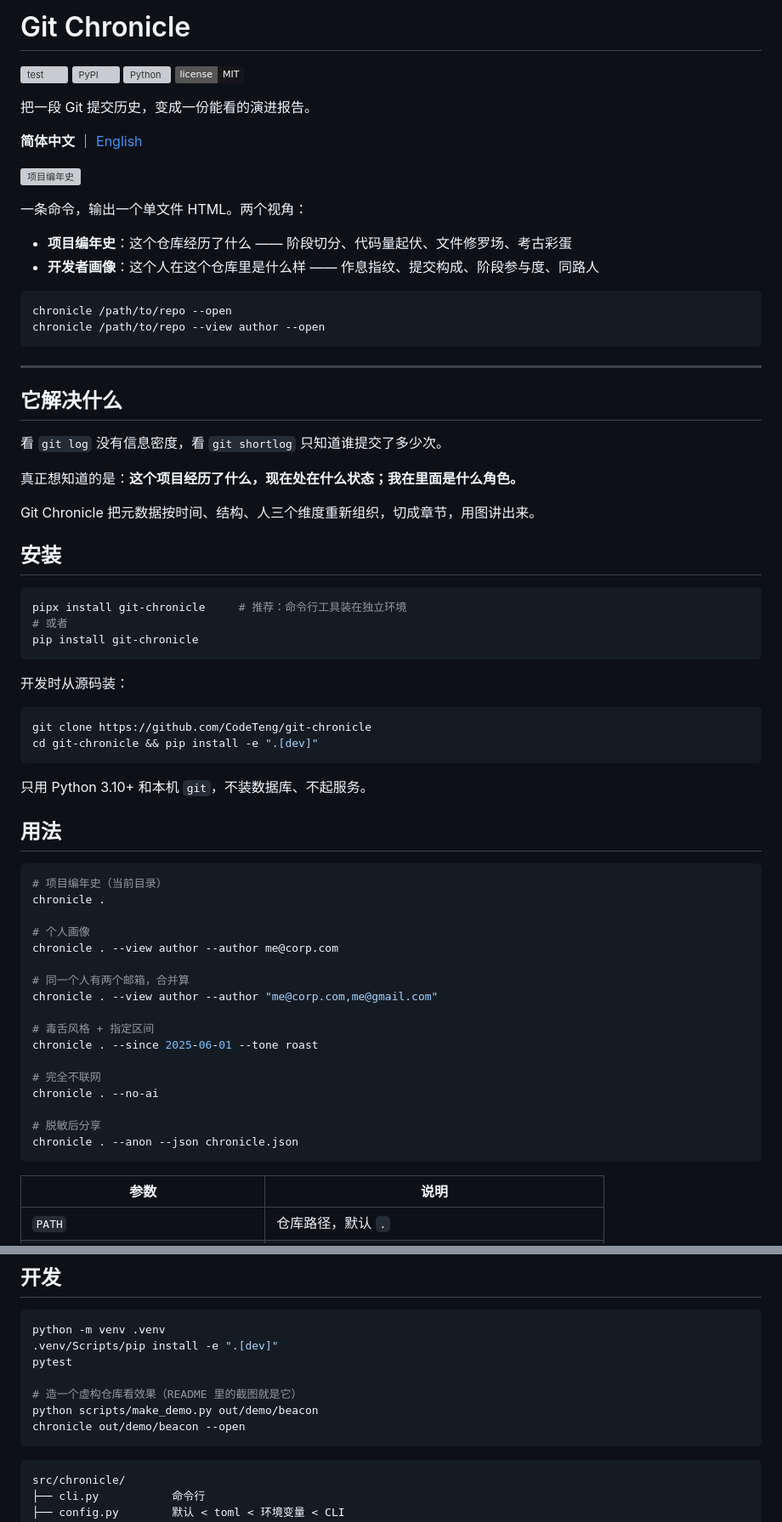
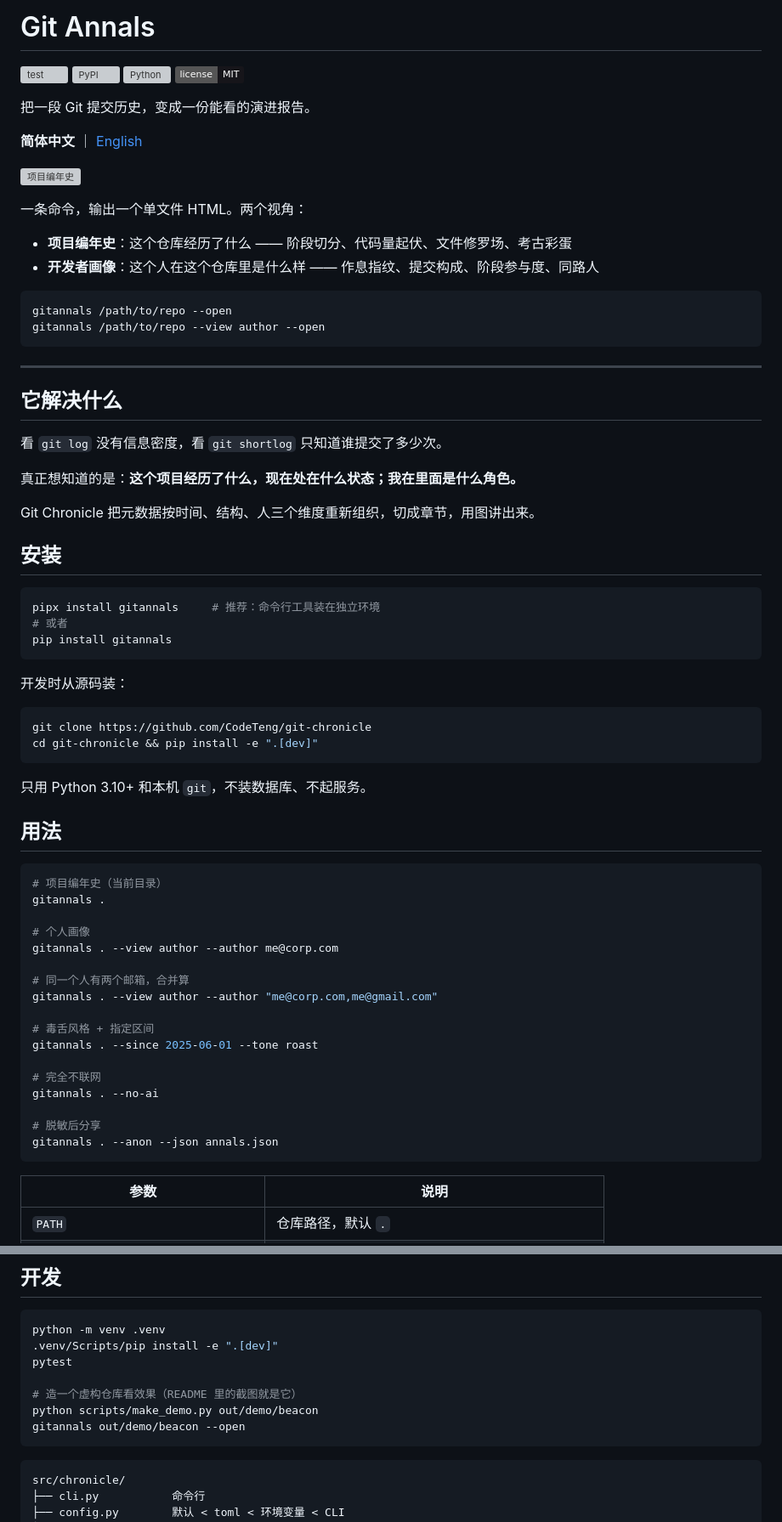
Before and after one commit to CodeTeng/git-annals, a Markdown page: README.md, 2 parts joined by grey strips. Shown at 85% size. GitHub-like rendering; badges without logos; grey boxes are pictures that could not be loaded.

````diff
--- a/README.md
+++ b/README.md
@@ -1,3 +1,3 @@
-# Git Chronicle
+# Git Annals
 
 [![test](https://github.com/CodeTeng/git-chronicle/actions/workflows/test.yml/badge.svg)](https://github.com/CodeTeng/git-chronicle/actions/workflows/test.yml)
@@ -17,8 +17,8 @@
 - **开发者画像**：这个人在这个仓库里是什么样 —— 作息指纹、提交构成、阶段参与度、同路人
 
 ```
-chronicle /path/to/repo --open
-chronicle /path/to/repo --view author --open
+gitannals /path/to/repo --open
+gitannals /path/to/repo --view author --open
 ```
 
 ---
@@ -34,9 +34,9 @@ Git Chronicle 把元数据按时间、结构、人三个维度重新组织，切
 ## 安装
 
 ```bash
-pipx install git-chronicle     # 推荐：命令行工具装在独立环境
+pipx install gitannals     # 推荐：命令行工具装在独立环境
 # 或者
-pip install git-chronicle
+pip install gitannals
 ```
 
 开发时从源码装：
@@ -52,22 +52,22 @@ cd git-chronicle && pip install -e ".[dev]"
 
 ```bash
 # 项目编年史（当前目录）
-chronicle .
+gitannals .
 
 # 个人画像
-chronicle . --view author --author me@corp.com
+gitannals . --view author --author me@corp.com
 
 # 同一个人有两个邮箱，合并算
-chronicle . --view author --author "me@corp.com,me@gmail.com"
+gitannals . --view author --author "me@corp.com,me@gmail.com"
 
 # 毒舌风格 + 指定区间
-chronicle . --since 2025-06-01 --tone roast
+gitannals . --since 2025-06-01 --tone roast
 
 # 完全不联网
-chronicle . --no-ai
+gitannals . --no-ai
 
 # 脱敏后分享
-chronicle . --anon --json chronicle.json
+gitannals . --anon --json annals.json
 ```
 
 | 参数 | 说明 |
@@ -174,7 +174,7 @@ pytest
 
 # 造一个虚构仓库看效果（README 里的截图就是它）
 python scripts/make_demo.py out/demo/beacon
-chronicle out/demo/beacon --open
+gitannals out/demo/beacon --open
 ```
 
 ```
````
Also changed, not shown: other parts of README.md (+5 -5 lines), CHANGELOG.md (+2 -0 lines), README.en.md (+16 -16 lines), docs/screenshot-author.png, docs/screenshot-charts.png, 11 other files.
